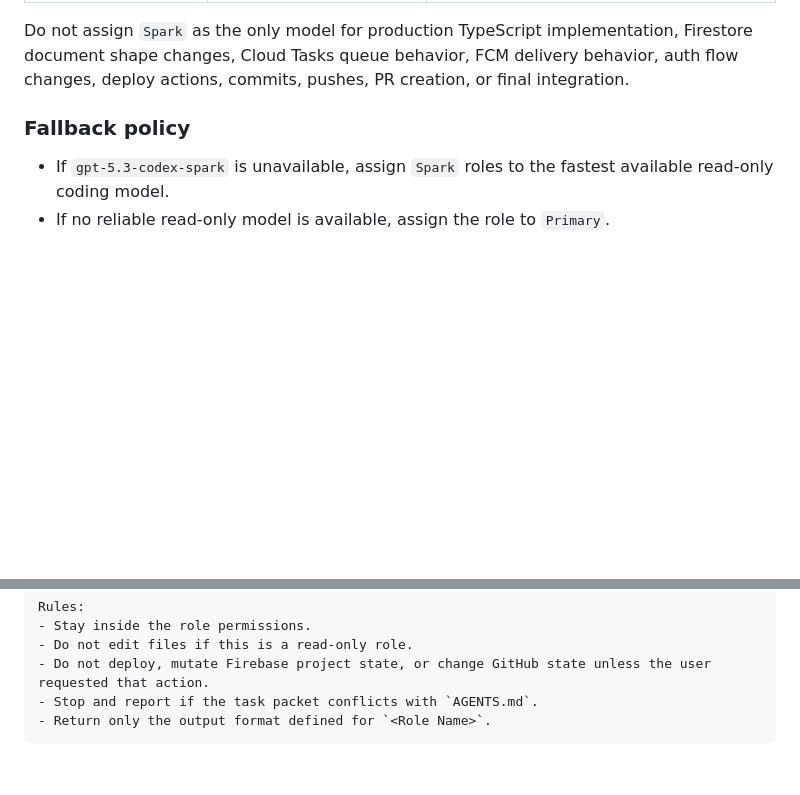
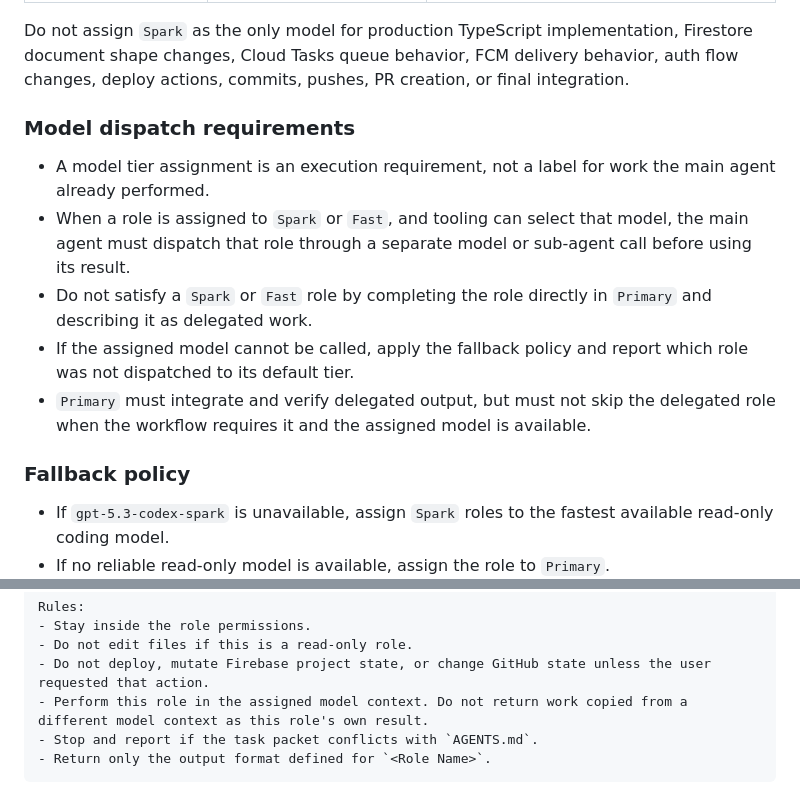
Before and after one commit to opficdev/DevLog_Firebase, a Markdown page: AGENT_ROLES.md, 2 parts joined by grey strips. Rendered like a GitHub page; blank space fills up the shorter version.

Commit message:
docs: AI workflow 모델 위임 규칙 보강

````diff
--- a/AGENT_ROLES.md
+++ b/AGENT_ROLES.md
@@ -45,6 +45,14 @@ Default role-to-model assignment:
 | Documentation Writer | `Spark` | Text must explain behavior, deploy risk, issue scope, or PR scope tradeoffs |
 
 Do not assign `Spark` as the only model for production TypeScript implementation, Firestore document shape changes, Cloud Tasks queue behavior, FCM delivery behavior, auth flow changes, deploy actions, commits, pushes, PR creation, or final integration.
+
+### Model dispatch requirements
+
+- A model tier assignment is an execution requirement, not a label for work the main agent already performed.
+- When a role is assigned to `Spark` or `Fast`, and tooling can select that model, the main agent must dispatch that role through a separate model or sub-agent call before using its result.
+- Do not satisfy a `Spark` or `Fast` role by completing the role directly in `Primary` and describing it as delegated work.
+- If the assigned model cannot be called, apply the fallback policy and report which role was not dispatched to its default tier.
+- `Primary` must integrate and verify delegated output, but must not skip the delegated role when the workflow requires it and the assigned model is available.
 
 ### Fallback policy
 
@@ -126,6 +134,7 @@ Rules:
 - Stay inside the role permissions.
 - Do not edit files if this is a read-only role.
 - Do not deploy, mutate Firebase project state, or change GitHub state unless the user requested that action.
+- Perform this role in the assigned model context. Do not return work copied from a different model context as this role's own result.
 - Stop and report if the task packet conflicts with `AGENTS.md`.
 - Return only the output format defined for `<Role Name>`.
 ```
````
Also changed, not shown: AGENT_WORKFLOWS.md (+10 -6 lines).
